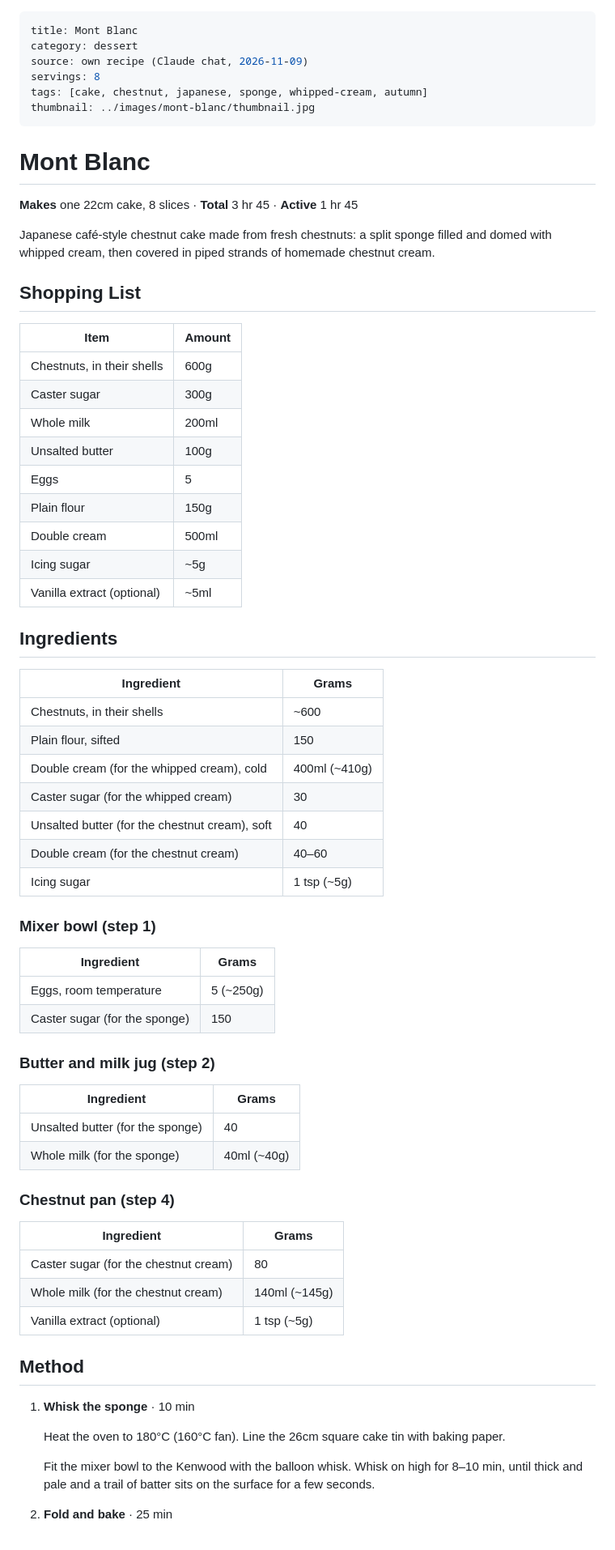
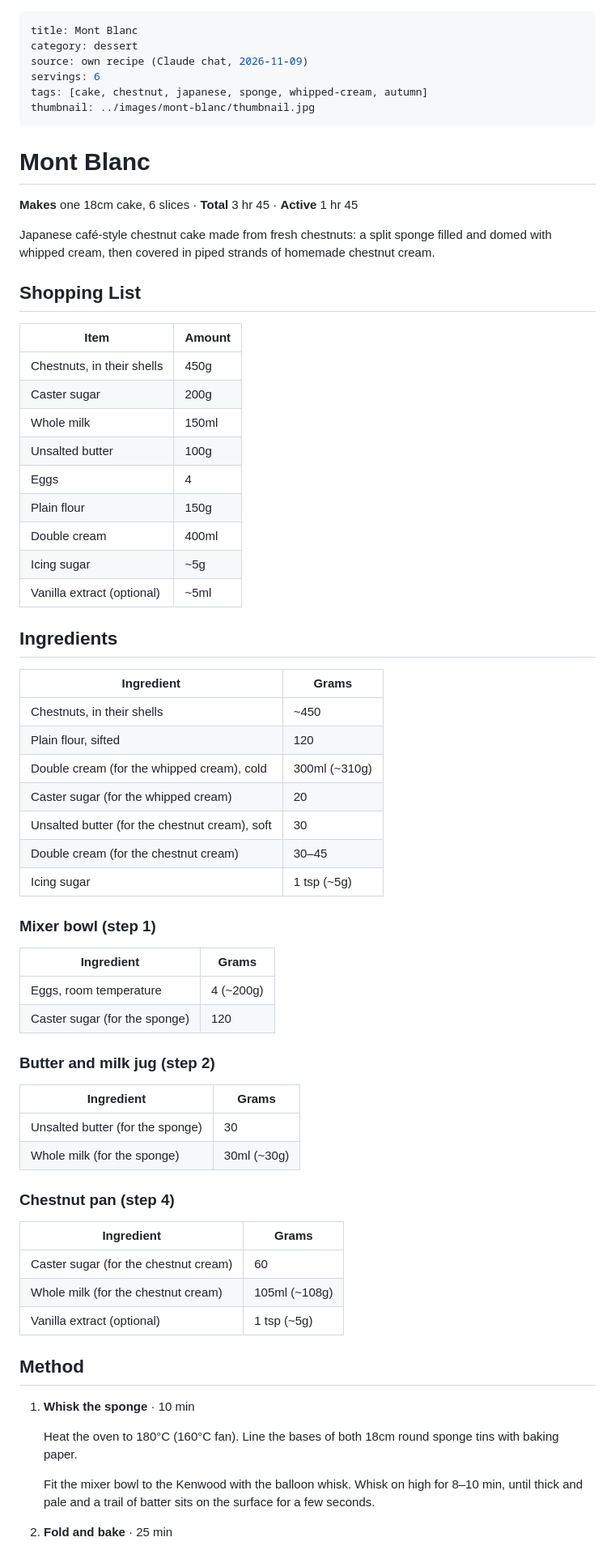
Before and after one commit to kenkoshaw/recipes, a Markdown page: dessert/mont-blanc.md, the part around one of its changes. Shown at 81% size. Rendered like a GitHub page.

Commit message:
Mont Blanc: bake in two 18cm round tins

```diff
--- a/dessert/mont-blanc.md
+++ b/dessert/mont-blanc.md
@@ -2,14 +2,14 @@
 title: Mont Blanc
 category: dessert
 source: own recipe (Claude chat, 2026-11-09)
-servings: 8
+servings: 6
 tags: [cake, chestnut, japanese, sponge, whipped-cream, autumn]
 thumbnail: ../images/mont-blanc/thumbnail.jpg
 ---
 
 # Mont Blanc
 
-**Makes** one 22cm cake, 8 slices · **Total** 3 hr 45 · **Active** 1 hr 45
+**Makes** one 18cm cake, 6 slices · **Total** 3 hr 45 · **Active** 1 hr 45
 
 Japanese café-style chestnut cake made from fresh chestnuts: a split sponge filled and domed with whipped cream, then covered in piped strands of homemade chestnut cream.
 
@@ -17,13 +17,13 @@ Japanese café-style chestnut cake made from fresh chestnuts: a split sponge fil
 
 | Item | Amount |
 |------|--------|
-| Chestnuts, in their shells | 600g |
-| Caster sugar | 300g |
-| Whole milk | 200ml |
+| Chestnuts, in their shells | 450g |
+| Caster sugar | 200g |
+| Whole milk | 150ml |
 | Unsalted butter | 100g |
-| Eggs | 5 |
+| Eggs | 4 |
 | Plain flour | 150g |
-| Double cream | 500ml |
+| Double cream | 400ml |
 | Icing sugar | ~5g |
 | Vanilla extract (optional) | ~5ml |
 
@@ -31,41 +31,41 @@ Japanese café-style chestnut cake made from fresh chestnuts: a split sponge fil
 
 | Ingredient | Grams |
 |------------|-------|
-| Chestnuts, in their shells | ~600 |
-| Plain flour, sifted | 150 |
-| Double cream (for the whipped cream), cold | 400ml (~410g) |
-| Caster sugar (for the whipped cream) | 30 |
-| Unsalted butter (for the chestnut cream), soft | 40 |
-| Double cream (for the chestnut cream) | 40–60 |
+| Chestnuts, in their shells | ~450 |
+| Plain flour, sifted | 120 |
+| Double cream (for the whipped cream), cold | 300ml (~310g) |
+| Caster sugar (for the whipped cream) | 20 |
+| Unsalted butter (for the chestnut cream), soft | 30 |
+| Double cream (for the chestnut cream) | 30–45 |
 | Icing sugar | 1 tsp (~5g) |
 
 ### Mixer bowl (step 1)
 
 | Ingredient | Grams |
 |------------|-------|
-| Eggs, room temperature | 5 (~250g) |
-| Caster sugar (for the sponge) | 150 |
+| Eggs, room temperature | 4 (~200g) |
+| Caster sugar (for the sponge) | 120 |
 
 ### Butter and milk jug (step 2)
 
 | Ingredient | Grams |
 |------------|-------|
-| Unsalted butter (for the sponge) | 40 |
-| Whole milk (for the sponge) | 40ml (~40g) |
+| Unsalted butter (for the sponge) | 30 |
+| Whole milk (for the sponge) | 30ml (~30g) |
 
 ### Chestnut pan (step 4)
 
 | Ingredient | Grams |
 |------------|-------|
-| Caster sugar (for the chestnut cream) | 80 |
-| Whole milk (for the chestnut cream) | 140ml (~145g) |
+| Caster sugar (for the chestnut cream) | 60 |
+| Whole milk (for the chestnut cream) | 105ml (~108g) |
 | Vanilla extract (optional) | 1 tsp (~5g) |
 
 ## Method
 
 1. **Whisk the sponge** · 10 min
 
-   Heat the oven to 180°C (160°C fan). Line the 26cm square cake tin with baking paper.
+   Heat the oven to 180°C (160°C fan). Line the bases of both 18cm round sponge tins with baking paper.
 
    Fit the mixer bowl to the Kenwood with the balloon whisk. Whisk on high for 8–10 min, until thick and pale and a trail of batter sits on the surface for a few seconds.
 
```
Also changed, not shown: other parts of dessert/mont-blanc.md (+15 -16 lines).
